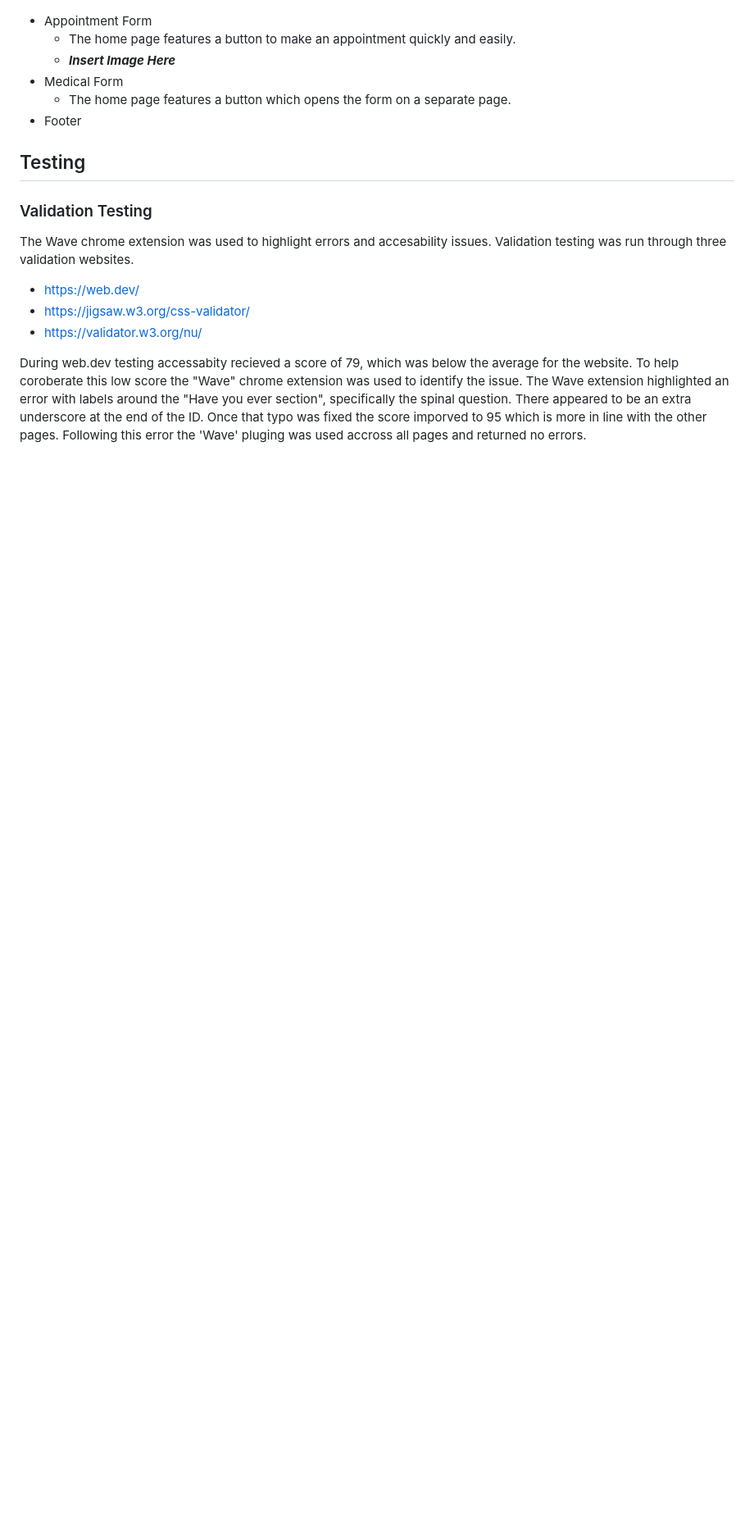
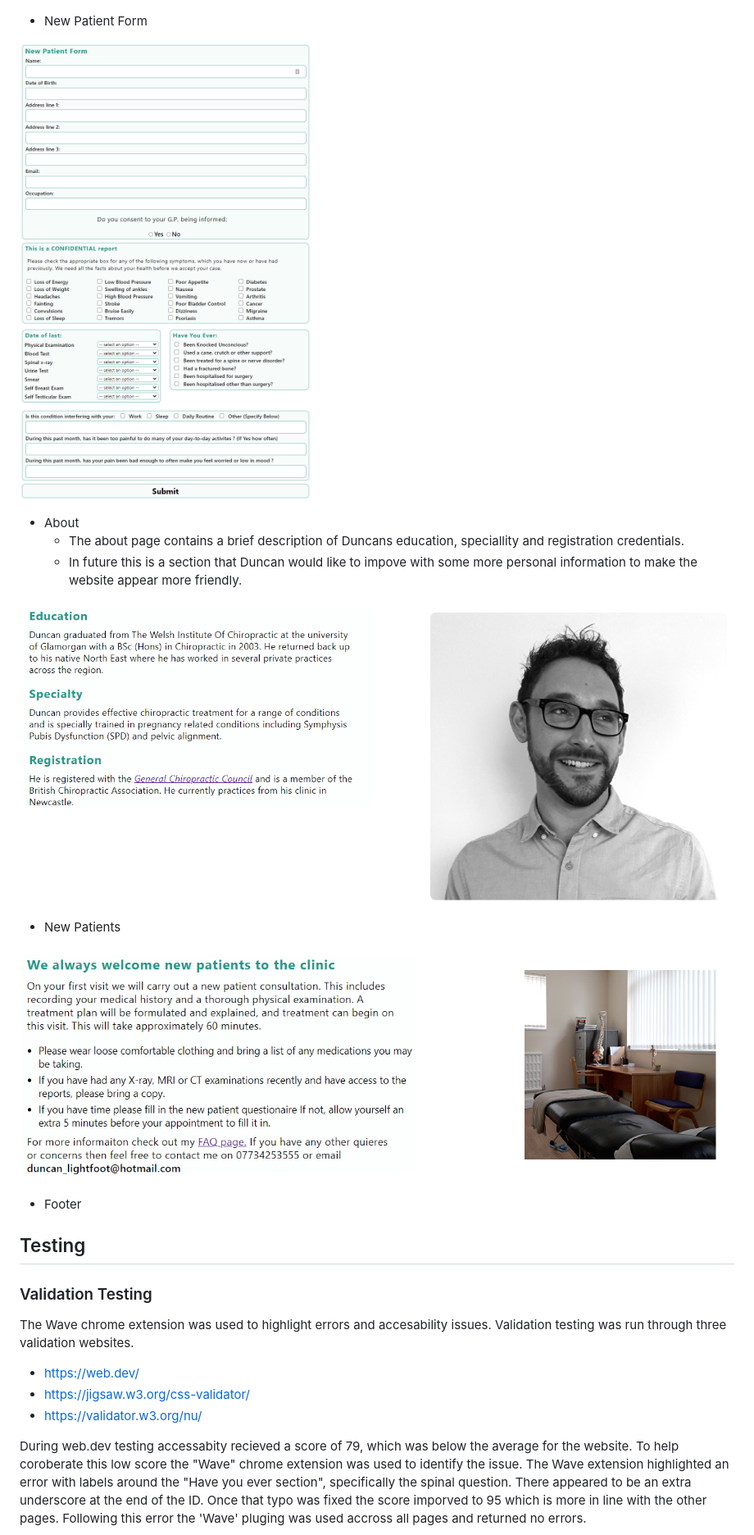
Before and after one commit to DavidHearl/chiropractic-website, a Markdown page: README.md, the part around the change printed below. Shown: that part at 82% size. Drawn GitHub-style; pictures changed too: assets/images/readme-images/about.png (added), assets/images/readme-images/new-patient-form.png (added), assets/images/readme-images/new-patients.png (added); blank space fills up the shorter version.

```diff
--- a/README.md
+++ b/README.md
@@ -33,11 +35,21 @@ The brief requires 6 pages and a form
     * The other section contains two buttons, one opens a pop up in the middle of the page, this is so the user can book an appointment easily without having to contact Duncan directly. The second button opens up the new patient form in a new tab.
 
 ![Text](./assets/images/readme-images/home-page-main.png)
-* Appointment Form
-    * The home page features a button to make an appointment quickly and easily.
-    * **_Insert Image Here_**
-* Medical Form
-    * The home page features a button which opens the form on a separate page.
+
+* New Patient Form
+
+![Text](./assets/images/readme-images/new-patient-form.png)
+
+* About
+    * The about page contains a brief description of Duncans education, speciallity and registration credentials.
+    * In future this is a section that Duncan would like to impove with some more personal information to make the website appear more friendly.
+
+![Text](./assets/images/readme-images/about.png)
+
+* New Patients
+
+![Text](./assets/images/readme-images/new-patients.png)
+
 * Footer
 
 ## Testing
```
Also changed, not shown: other parts of README.md (+2 -0 lines), assets/images/readme-images/landing-page-images.png (added).
